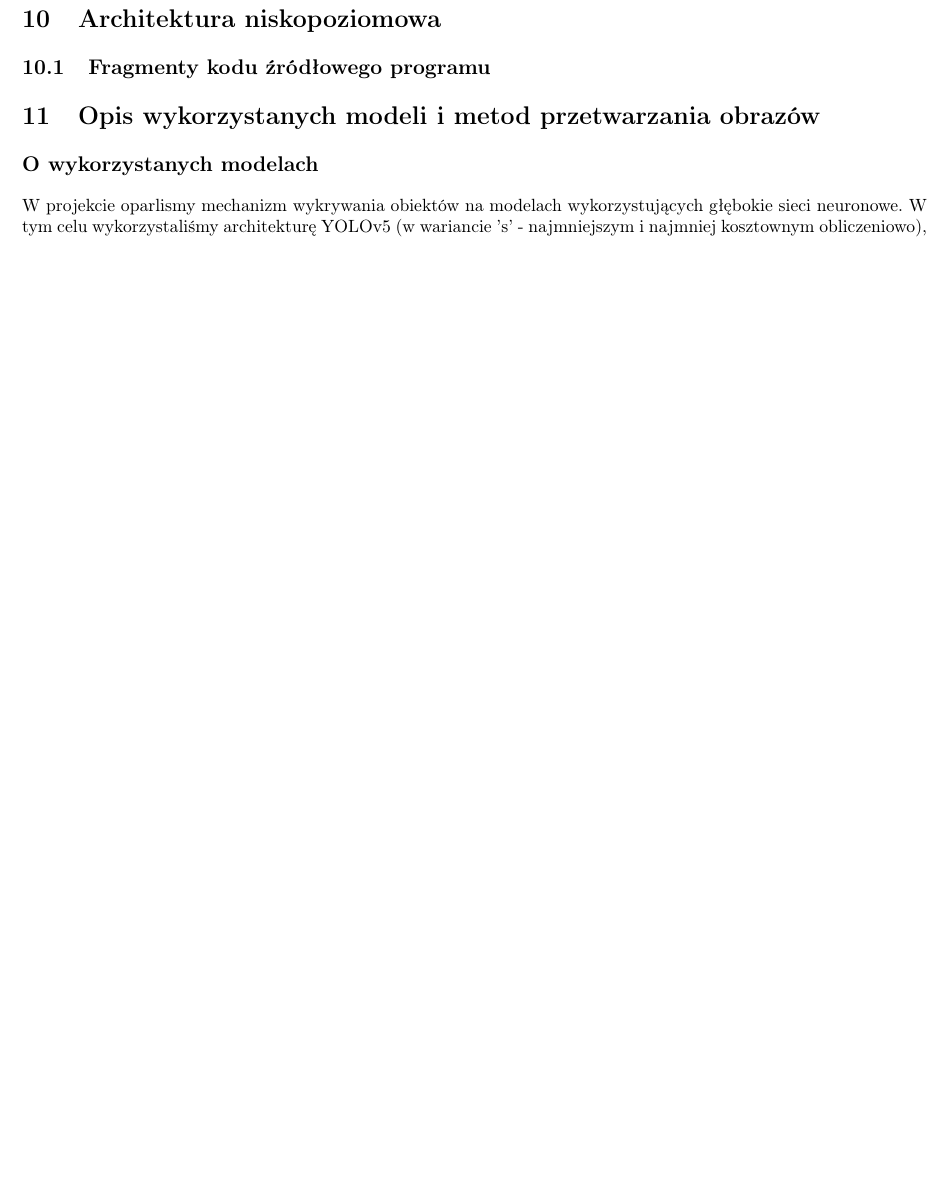
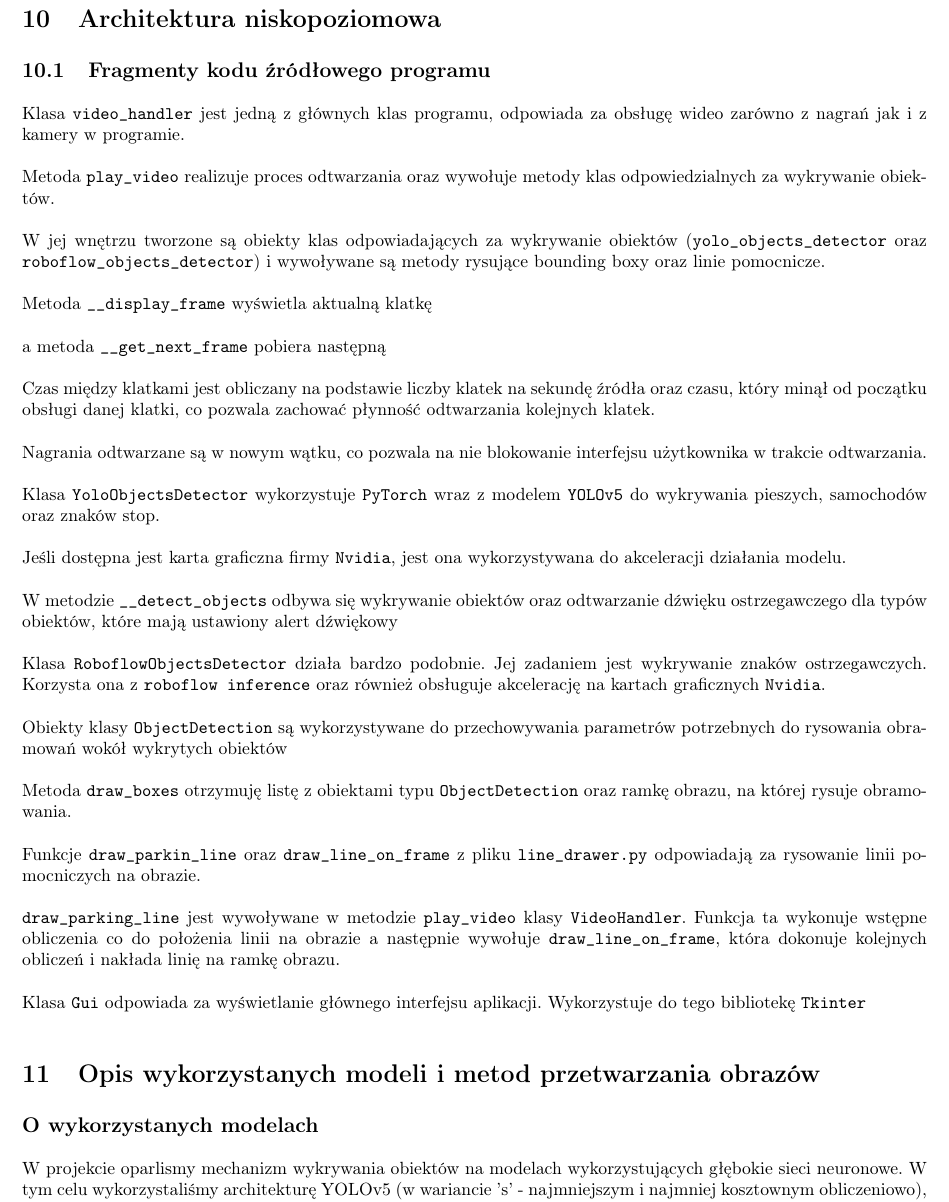
Before and after one commit to CenturionTheMan/ProjectRiPO, a LaTeX document (Documents/Documentation/Documentation.tex, which reads Documents/Documentation/Sections2/ArchitekturaNiskopoziomowa.tex): part of page 16 of 25 before the commit and part of page 16 of 26 after it, cut so that both start at the same text, the shorter picture padded with empty space. Compiled offline with pdfLaTeX.

Commit message:
low level arch text

```diff
--- a/Documents/Documentation/Sections2/ArchitekturaNiskopoziomowa.tex
+++ b/Documents/Documentation/Sections2/ArchitekturaNiskopoziomowa.tex
@@ -1 +1,61 @@
 \subsection{Fragmenty kodu źródłowego programu}
+
+Klasa \verb|video_handler| jest jedną z głównych klas programu, odpowiada za obsługę wideo zarówno z nagrań jak i z kamery w programie.
+
+Metoda \verb|play_video| realizuje proces odtwarzania oraz wywołuje metody klas odpowiedzialnych za wykrywanie obiektów.
+
+%kod metody play_video
+
+
+W jej wnętrzu tworzone są obiekty klas odpowiadających za wykrywanie obiektów (\verb|yolo_objects_detector| oraz \verb|roboflow_objects_detector|) i wywoływane są metody rysujące bounding boxy oraz linie pomocnicze.
+
+Metoda \verb|__display_frame| wyświetla aktualną klatkę
+
+%metoda display_frame
+
+a metoda \verb|__get_next_frame| pobiera następną
+
+% metoda get_next_frame
+
+Czas między klatkami jest obliczany na podstawie liczby klatek na sekundę źródła oraz czasu, który minął od początku obsługi danej klatki, co pozwala zachować płynność odtwarzania kolejnych klatek.
+
+%Tutaj fragment z liczeniem czasu linie 130-133
+
+
+Nagrania odtwarzane są w nowym wątku, co pozwala na nie blokowanie interfejsu użytkownika w trakcie odtwarzania.
+
+%Kod metody play_viedo_on_new_thread
+
+
+Klasa \verb|YoloObjectsDetector| wykorzystuje \verb|PyTorch| wraz z  modelem \verb|YOLOv5| do wykrywania pieszych, samochodów oraz znaków stop.
+
+Jeśli dostępna jest karta graficzna firmy \verb|Nvidia|, jest ona wykorzystywana do akceleracji działania modelu.
+
+%fragment kodu o cudzie linie 46-54
+
+W metodzie \verb|__detect_objects| odbywa się wykrywanie obiektów oraz odtwarzanie dźwięku ostrzegawczego dla typów obiektów, które mają ustawiony alert dźwiękowy
+
+%kod metody __detect_objects
+
+Klasa \verb|RoboflowObjectsDetector| działa bardzo podobnie. Jej zadaniem jest wykrywanie znaków ostrzegawczych. Korzysta ona z \verb|roboflow inference| oraz również obsługuje akcelerację na kartach graficznych \verb|Nvidia|.
+
+%kod __detect_objects
+
+Obiekty klasy \verb|ObjectDetection| są wykorzystywane do przechowywania parametrów potrzebnych do rysowania obramowań wokół wykrytych obiektów
+
+%kod klasy ObjectDetection bez draw_boxes
+
+Metoda \verb|draw_boxes| otrzymuję listę z obiektami typu \verb|ObjectDetection| oraz ramkę obrazu, na której rysuje obramowania.
+
+%kod metody draw_boxes
+
+Funkcje \verb|draw_parkin_line| oraz \verb|draw_line_on_frame| z pliku \verb|line_drawer.py| odpowiadają za rysowanie linii pomocniczych na obrazie.
+
+\verb|draw_parking_line| jest wywoływane w metodzie \verb|play_video| klasy \verb|VideoHandler|.
+Funkcja ta wykonuje wstępne obliczenia co do położenia linii na obrazie a następnie wywołuje \verb|draw_line_on_frame|, która dokonuje kolejnych obliczeń i nakłada linię na ramkę obrazu.
+
+%kod funkcji draw_parking_line
+
+%kod funkcji draw_line_on_frame
+
+Klasa \verb|Gui| odpowiada za wyświetlanie głównego interfejsu aplikacji. Wykorzystuje do tego bibliotekę \verb|Tkinter|
```
